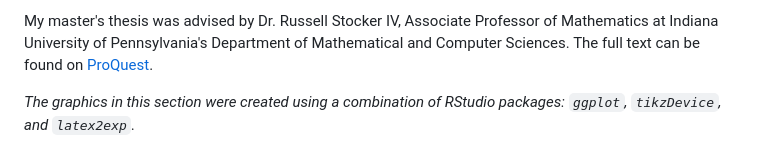
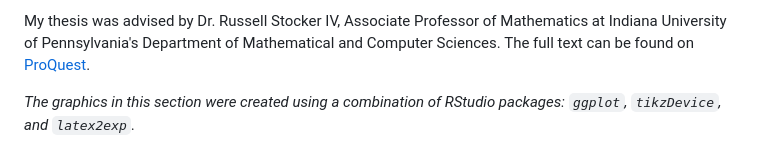
Before and after one commit to TobyLouis/TobysPortfolio, a Markdown page: README.md, the part around one of its changes. Drawn GitHub-style.

```diff
--- a/README.md
+++ b/README.md
@@ -9,5 +9,5 @@ I invite you to explore my growing portfolio, beginning with selected work from
 
-My master's thesis was advised by Dr. Russell Stocker IV, Associate Professor of Mathematics at Indiana University of Pennsylvania's Department of Mathematical and Computer Sciences. The full text can be found on [ProQuest](https://www.proquest.com/openview/408ecd24e6e05b01b624ef0013797b3b/1?pq-origsite=gscholar&cbl=18750&diss=y).
+My thesis was advised by Dr. Russell Stocker IV, Associate Professor of Mathematics at Indiana University of Pennsylvania's Department of Mathematical and Computer Sciences. The full text can be found on [ProQuest](https://www.proquest.com/openview/408ecd24e6e05b01b624ef0013797b3b/1?pq-origsite=gscholar&cbl=18750&diss=y).
 
 *The graphics in this section were created using a combination of RStudio packages: `ggplot`, `tikzDevice`, and `latex2exp`.*
 
```
Also changed, not shown: other parts of README.md (+2 -2 lines).
